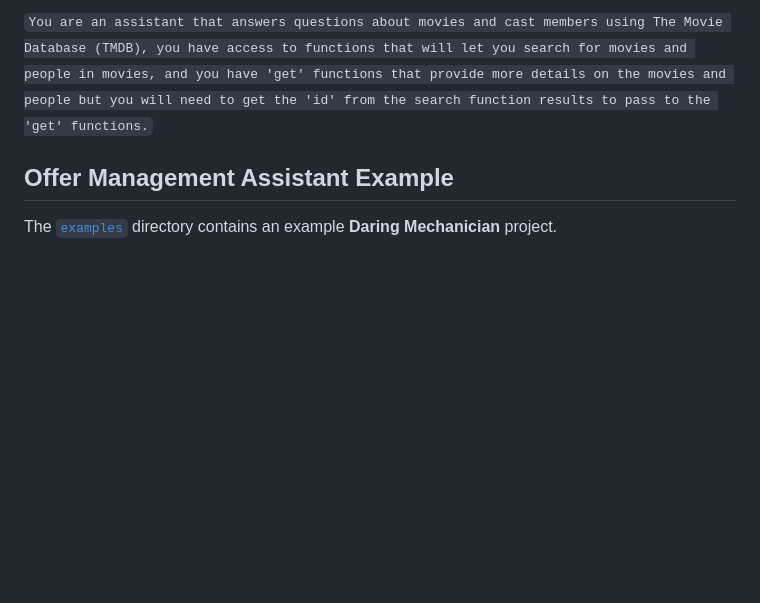
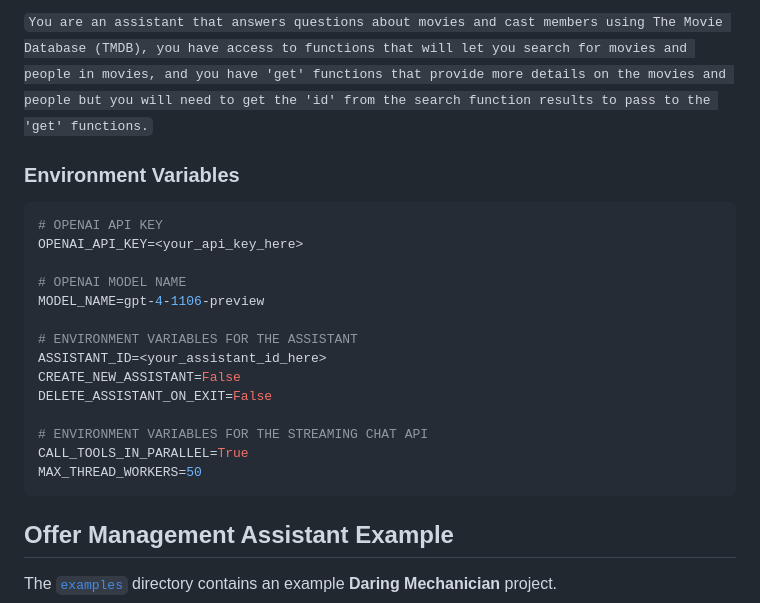
Before and after one commit to liebke/mechanician, a Markdown page: README.md, the part around the change. GitHub-like rendering; blank space fills up the shorter version.

Commit message:
Add environment variables for the assistant and streaming chat API

````diff
--- a/README.md
+++ b/README.md
@@ -131,6 +131,25 @@ class TMDbHandler(ToolHandler):
 You are an assistant that answers questions about movies and cast members using The Movie Database (TMDB), you have access to functions that will let you search for movies and people in movies, and you have 'get' functions that provide more details on the movies and people but you will need to get the 'id' from the search function results to pass to the 'get' functions.
 `
 
+### Environment Variables
+
+```bash
+# OPENAI API KEY
+OPENAI_API_KEY=<your_api_key_here>
+
+# OPENAI MODEL NAME
+MODEL_NAME=gpt-4-1106-preview
+
+# ENVIRONMENT VARIABLES FOR THE ASSISTANT
+ASSISTANT_ID=<your_assistant_id_here>
+CREATE_NEW_ASSISTANT=False
+DELETE_ASSISTANT_ON_EXIT=False
+
+# ENVIRONMENT VARIABLES FOR THE STREAMING CHAT API
+CALL_TOOLS_IN_PARALLEL=True
+MAX_THREAD_WORKERS=50
+```
+
 ## Offer Management Assistant Example
 
 The [```examples```](https://github.com/liebke/mechanician/tree/main/examples) directory contains an example **Daring Mechanician** project.
````
